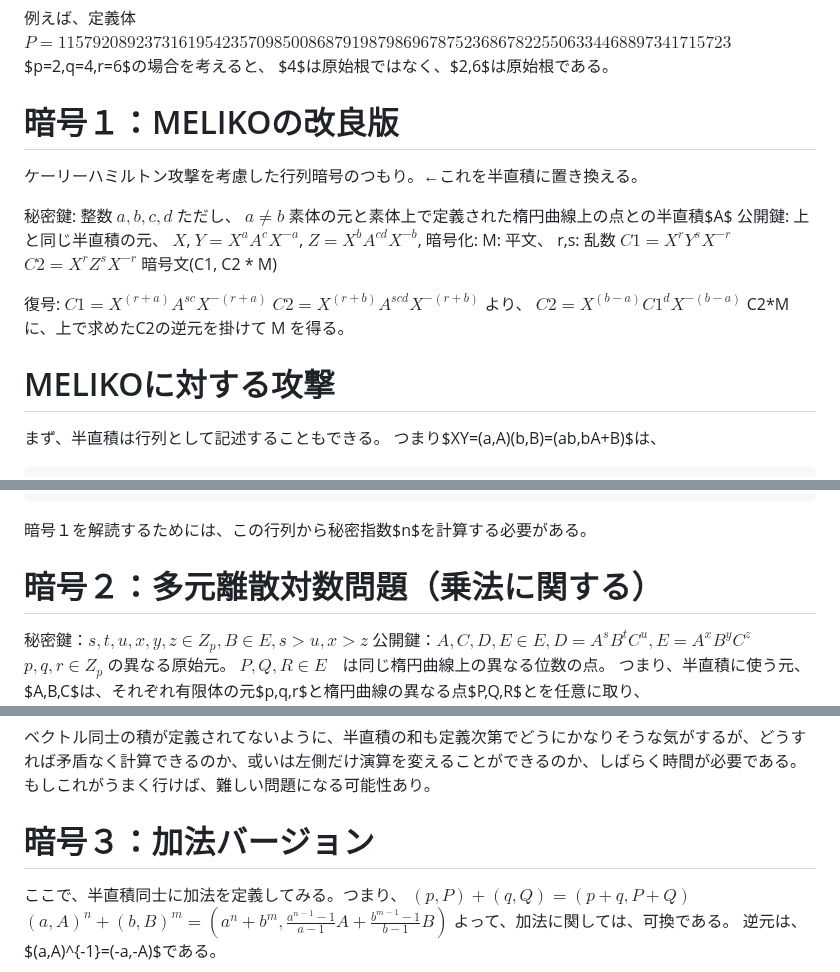
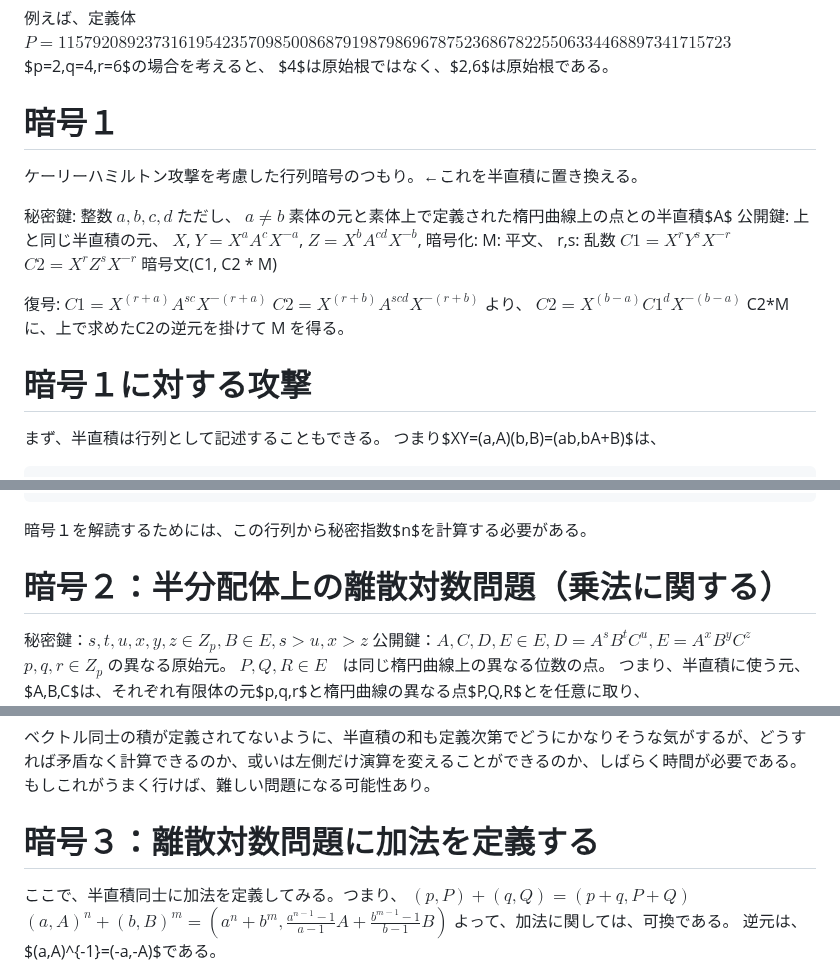
Before and after one commit to anang0g0/ENDLP, a Markdown page: README.md, 3 parts joined by grey strips. Rendered like a GitHub page.

````diff
--- a/README.md
+++ b/README.md
@@ -84,7 +84,7 @@ $P=11579208923731619542357098500868791987986967875236867822550633446889734171572
 $p=2,q=4,r=6$の場合を考えると、
 $4$は原始根ではなく、$2,6$は原始根である。
 
-# 暗号１：MELIKOの改良版
+# 暗号１
 ケーリーハミルトン攻撃を考慮した行列暗号のつもり。←これを半直積に置き換える。
 
 秘密鍵:
@@ -109,7 +109,7 @@ $C2 = X^{(r+b)} A^{scd} X^{-(r+b)}$
 $C2 = X^{(b-a)} C1^d X^{-(b-a)}$
 C2*M に、上で求めたC2の逆元を掛けて M を得る。
 
-# MELIKOに対する攻撃
+# 暗号１に対する攻撃
 まず、半直積は行列として記述することもできる。
 つまり$XY=(a,A)(b,B)=(ab,bA+B)$は、
 
@@ -194,7 +194,7 @@ $(c,S)^n=(c^n,\frac{c^{n-1}-1}{c-1}S)$（Sは楕円曲線の点）
 ```
 暗号１を解読するためには、この行列から秘密指数$n$を計算する必要がある。
 
-# 暗号２：多元離散対数問題（乗法に関する）
+# 暗号２：半分配体上の離散対数問題（乗法に関する）
 秘密鍵：$s,t,u,x,y,z \in Z_p,B \in E,s > u, x > z$
 公開鍵：$A,C,D,E \in E,D=A^sB^tC^u,E=A^xB^yC^z$
 $p,q,r \in Z_p$ の異なる原始元。
@@ -260,7 +260,7 @@ $(y,P,g_i)$から$(x_0,x_1,...,x_n)$を求める問題を（加法的）多元
 ベクトル同士の積が定義されてないように、半直積の和も定義次第でどうにかなりそうな気がするが、どうすれば矛盾なく計算できるのか、或いは左側だけ演算を変えることができるのか、しばらく時間が必要である。
 もしこれがうまく行けば、難しい問題になる可能性あり。
 
-# 暗号３：加法バージョン
+# 暗号３：離散対数問題に加法を定義する
 ここで、半直積同士に加法を定義してみる。つまり、
 $(p,P)+(q,Q)=(p+q,P+Q)$
 $(a,A)^n+(b,B)^m=(a^n+b^m,\frac{a^{n-1}-1}{a-1}A+\frac{b^{m-1}-1}{b-1}B)$
````
